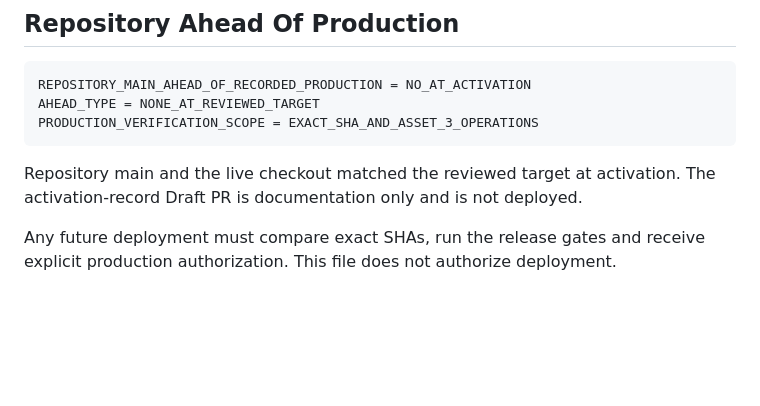
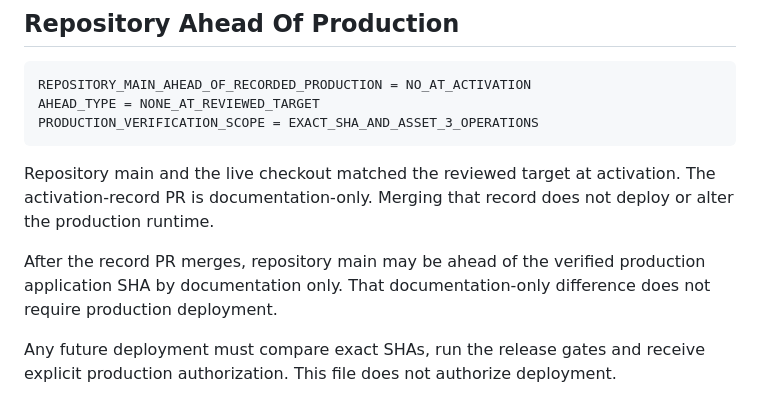
Before and after one commit to Daiobs/AnimeImages, a Markdown page: docs/current-version-status.md, the part around the change. Rendered like a GitHub page; blank space fills up the shorter version.

Commit message:
Normalize PR #83 record state before merge

````diff
--- a/docs/current-version-status.md
+++ b/docs/current-version-status.md
@@ -98,7 +98,12 @@ PRODUCTION_VERIFICATION_SCOPE = EXACT_SHA_AND_ASSET_3_OPERATIONS
 ```
 
 Repository main and the live checkout matched the reviewed target at activation.
-The activation-record Draft PR is documentation only and is not deployed.
+The activation-record PR is documentation-only. Merging that record does not
+deploy or alter the production runtime.
+
+After the record PR merges, repository main may be ahead of the verified
+production application SHA by documentation only. That documentation-only
+difference does not require production deployment.
 
 Any future deployment must compare exact SHAs, run the release gates and receive explicit production authorization. This file does not authorize deployment.
 
````
Also changed, not shown: 1 other file.
